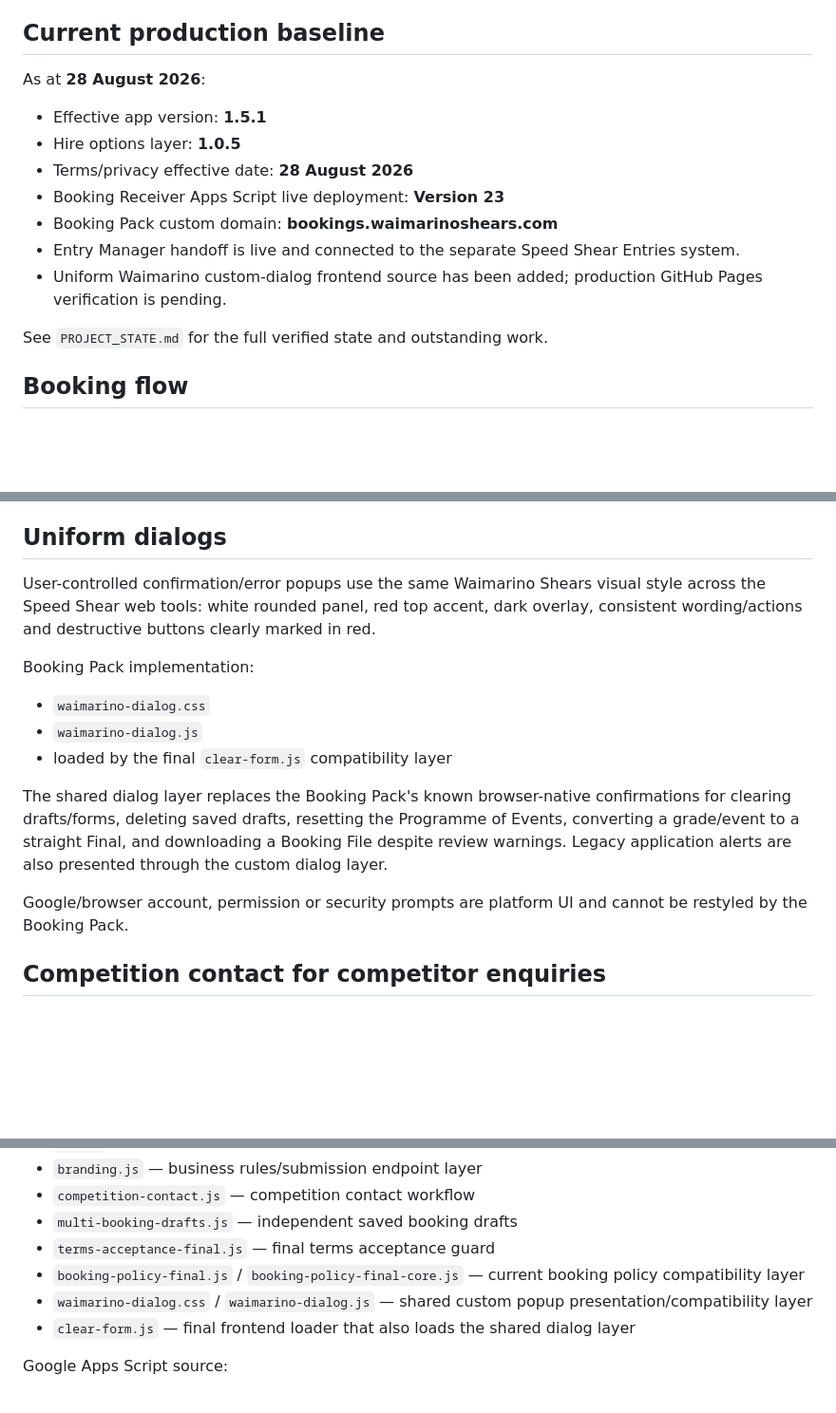
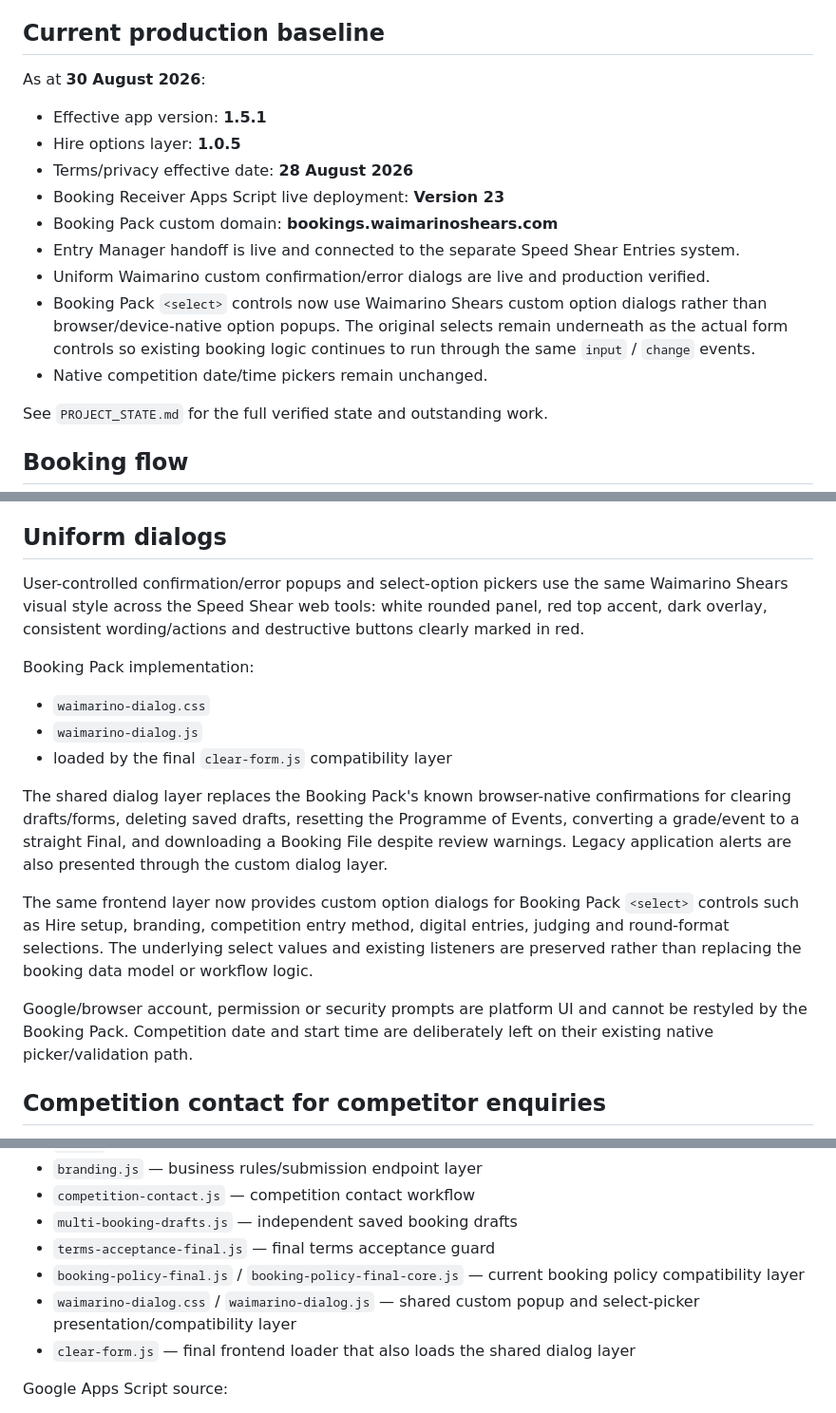
Before and after one commit to Turiedmonds/waimarino-shears-speed-shear-booking-pack, a Markdown page: README.md, 3 parts joined by grey strips. Shown at 95% size. Rendered like a GitHub page; blank space fills up the shorter version.

Commit message:
Document custom select dialogs

```diff
--- a/README.md
+++ b/README.md
@@ -20,7 +20,7 @@ Before making changes, read these files in this order:
 
 ## Current production baseline
 
-As at **28 August 2026**:
+As at **30 August 2026**:
 
 - Effective app version: **1.5.1**
 - Hire options layer: **1.0.5**
@@ -28,7 +28,9 @@ As at **28 August 2026**:
 - Booking Receiver Apps Script live deployment: **Version 23**
 - Booking Pack custom domain: **bookings.waimarinoshears.com**
 - Entry Manager handoff is live and connected to the separate Speed Shear Entries system.
-- Uniform Waimarino custom-dialog frontend source has been added; production GitHub Pages verification is pending.
+- Uniform Waimarino custom confirmation/error dialogs are live and production verified.
+- Booking Pack `<select>` controls now use Waimarino Shears custom option dialogs rather than browser/device-native option popups. The original selects remain underneath as the actual form controls so existing booking logic continues to run through the same `input` / `change` events.
+- Native competition date/time pickers remain unchanged.
 
 See `PROJECT_STATE.md` for the full verified state and outstanding work.
 
@@ -44,7 +46,7 @@ The organiser accepts the Hire Terms & Conditions before submission. A submitted
 
 ## Uniform dialogs
 
-User-controlled confirmation/error popups use the same Waimarino Shears visual style across the Speed Shear web tools: white rounded panel, red top accent, dark overlay, consistent wording/actions and destructive buttons clearly marked in red.
+User-controlled confirmation/error popups and select-option pickers use the same Waimarino Shears visual style across the Speed Shear web tools: white rounded panel, red top accent, dark overlay, consistent wording/actions and destructive buttons clearly marked in red.
 
 Booking Pack implementation:
 
@@ -54,7 +56,9 @@ Booking Pack implementation:
 
 The shared dialog layer replaces the Booking Pack's known browser-native confirmations for clearing drafts/forms, deleting saved drafts, resetting the Programme of Events, converting a grade/event to a straight Final, and downloading a Booking File despite review warnings. Legacy application alerts are also presented through the custom dialog layer.
 
-Google/browser account, permission or security prompts are platform UI and cannot be restyled by the Booking Pack.
+The same frontend layer now provides custom option dialogs for Booking Pack `<select>` controls such as Hire setup, branding, competition entry method, digital entries, judging and round-format selections. The underlying select values and existing listeners are preserved rather than replacing the booking data model or workflow logic.
+
+Google/browser account, permission or security prompts are platform UI and cannot be restyled by the Booking Pack. Competition date and start time are deliberately left on their existing native picker/validation path.
 
 ## Competition contact for competitor enquiries
 
@@ -142,7 +146,7 @@ Frontend:
 - `multi-booking-drafts.js` — independent saved booking drafts
 - `terms-acceptance-final.js` — final terms acceptance guard
 - `booking-policy-final.js` / `booking-policy-final-core.js` — current booking policy compatibility layer
-- `waimarino-dialog.css` / `waimarino-dialog.js` — shared custom popup presentation/compatibility layer
+- `waimarino-dialog.css` / `waimarino-dialog.js` — shared custom popup and select-picker presentation/compatibility layer
 - `clear-form.js` — final frontend loader that also loads the shared dialog layer
 
 Google Apps Script source:
```
Also changed, not shown: other parts of README.md (+1 -0 lines).
